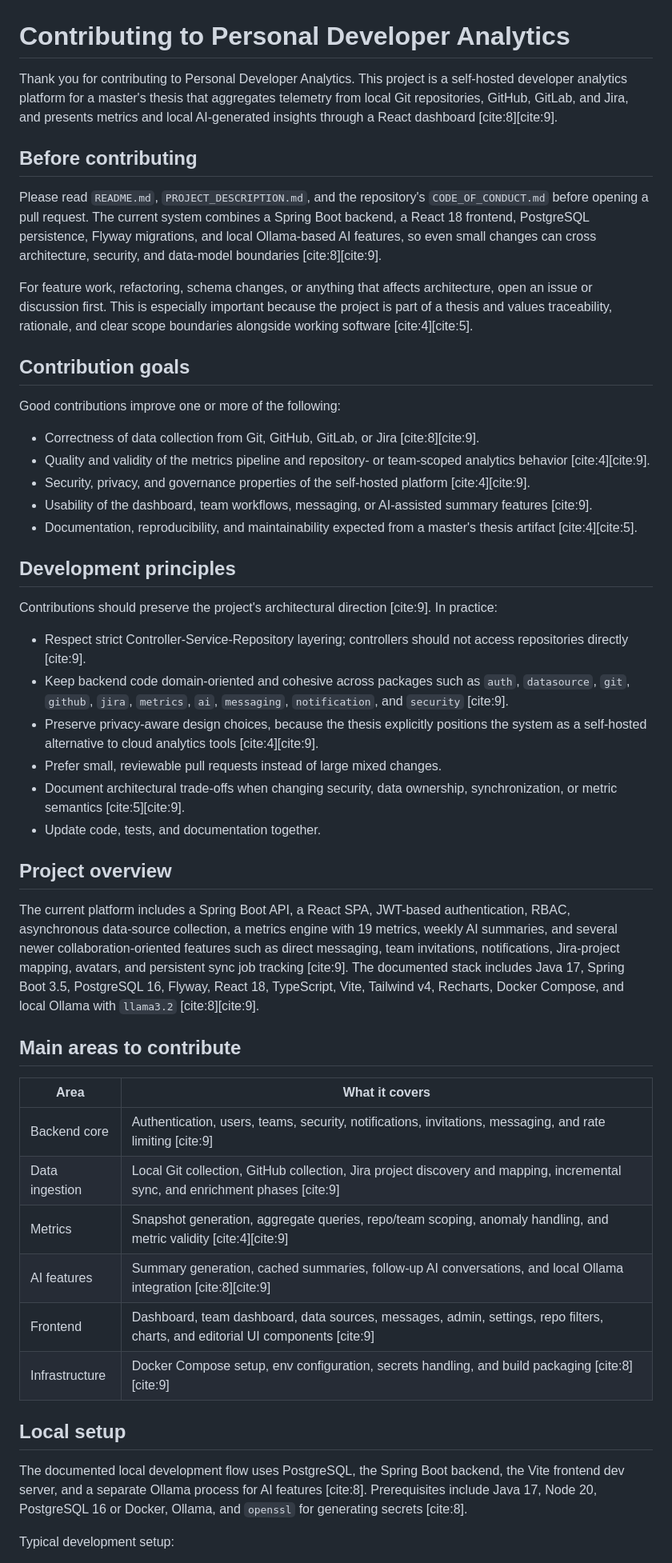
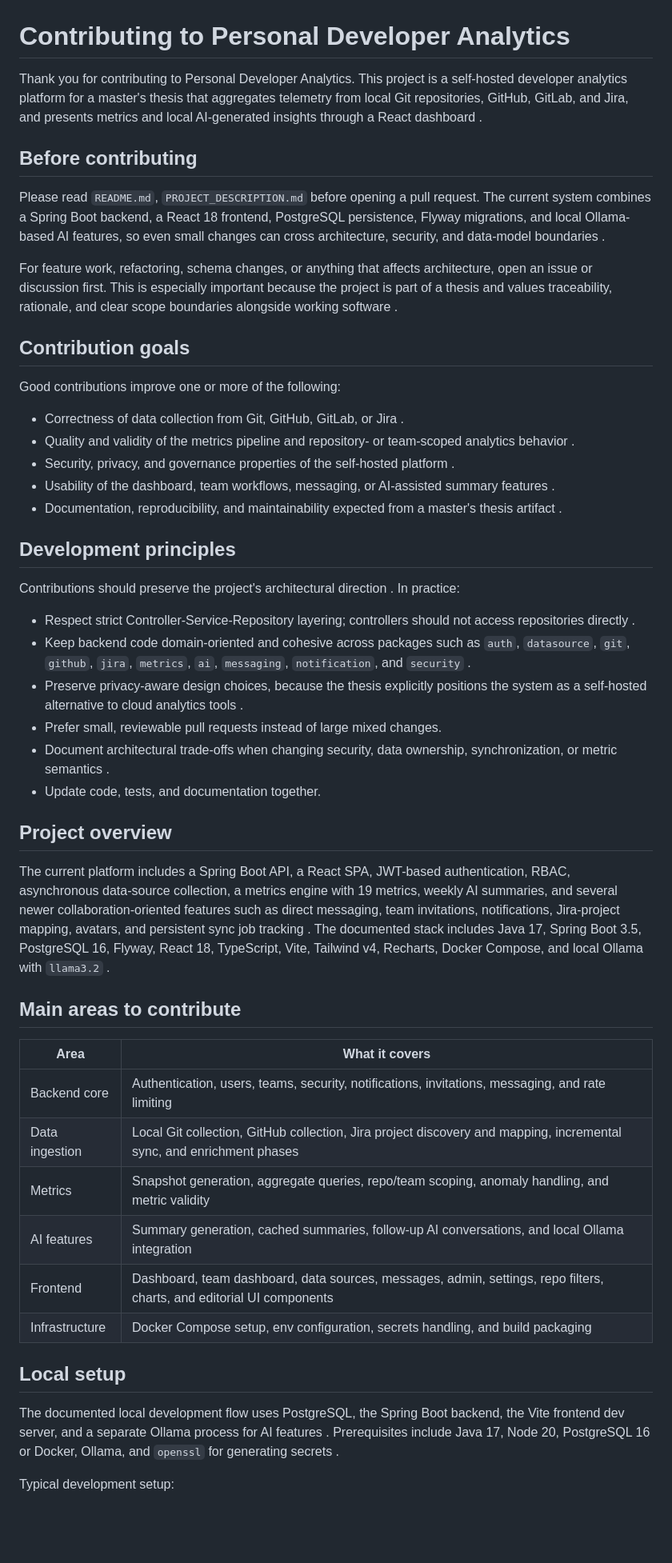
Before and after one commit to julia-shtal/personal-developer-analytics, a Markdown page: CONTRIBUTING.md, the part around one of its changes. Shown at 80% size. Rendered like a GitHub page; blank space fills up the shorter version.

```diff
--- a/CONTRIBUTING.md
+++ b/CONTRIBUTING.md
@@ -1,52 +1,52 @@
 # Contributing to Personal Developer Analytics
 
-Thank you for contributing to Personal Developer Analytics. This project is a self-hosted developer analytics platform for a master's thesis that aggregates telemetry from local Git repositories, GitHub, GitLab, and Jira, and presents metrics and local AI-generated insights through a React dashboard [cite:8][cite:9].
+Thank you for contributing to Personal Developer Analytics. This project is a self-hosted developer analytics platform for a master's thesis that aggregates telemetry from local Git repositories, GitHub, GitLab, and Jira, and presents metrics and local AI-generated insights through a React dashboard .
 
 ## Before contributing
 
-Please read `README.md`, `PROJECT_DESCRIPTION.md`, and the repository's `CODE_OF_CONDUCT.md` before opening a pull request. The current system combines a Spring Boot backend, a React 18 frontend, PostgreSQL persistence, Flyway migrations, and local Ollama-based AI features, so even small changes can cross architecture, security, and data-model boundaries [cite:8][cite:9].
+Please read `README.md`, `PROJECT_DESCRIPTION.md` before opening a pull request. The current system combines a Spring Boot backend, a React 18 frontend, PostgreSQL persistence, Flyway migrations, and local Ollama-based AI features, so even small changes can cross architecture, security, and data-model boundaries .
 
-For feature work, refactoring, schema changes, or anything that affects architecture, open an issue or discussion first. This is especially important because the project is part of a thesis and values traceability, rationale, and clear scope boundaries alongside working software [cite:4][cite:5].
+For feature work, refactoring, schema changes, or anything that affects architecture, open an issue or discussion first. This is especially important because the project is part of a thesis and values traceability, rationale, and clear scope boundaries alongside working software .
 
 ## Contribution goals
 
 Good contributions improve one or more of the following:
 
-- Correctness of data collection from Git, GitHub, GitLab, or Jira [cite:8][cite:9].
-- Quality and validity of the metrics pipeline and repository- or team-scoped analytics behavior [cite:4][cite:9].
-- Security, privacy, and governance properties of the self-hosted platform [cite:4][cite:9].
-- Usability of the dashboard, team workflows, messaging, or AI-assisted summary features [cite:9].
-- Documentation, reproducibility, and maintainability expected from a master's thesis artifact [cite:4][cite:5].
+- Correctness of data collection from Git, GitHub, GitLab, or Jira .
+- Quality and validity of the metrics pipeline and repository- or team-scoped analytics behavior .
+- Security, privacy, and governance properties of the self-hosted platform .
+- Usability of the dashboard, team workflows, messaging, or AI-assisted summary features .
+- Documentation, reproducibility, and maintainability expected from a master's thesis artifact .
 
 ## Development principles
 
-Contributions should preserve the project's architectural direction [cite:9]. In practice:
+Contributions should preserve the project's architectural direction . In practice:
 
-- Respect strict Controller-Service-Repository layering; controllers should not access repositories directly [cite:9].
-- Keep backend code domain-oriented and cohesive across packages such as `auth`, `datasource`, `git`, `github`, `jira`, `metrics`, `ai`, `messaging`, `notification`, and `security` [cite:9].
-- Preserve privacy-aware design choices, because the thesis explicitly positions the system as a self-hosted alternative to cloud analytics tools [cite:4][cite:9].
+- Respect strict Controller-Service-Repository layering; controllers should not access repositories directly .
+- Keep backend code domain-oriented and cohesive across packages such as `auth`, `datasource`, `git`, `github`, `jira`, `metrics`, `ai`, `messaging`, `notification`, and `security` .
+- Preserve privacy-aware design choices, because the thesis explicitly positions the system as a self-hosted alternative to cloud analytics tools .
 - Prefer small, reviewable pull requests instead of large mixed changes.
-- Document architectural trade-offs when changing security, data ownership, synchronization, or metric semantics [cite:5][cite:9].
+- Document architectural trade-offs when changing security, data ownership, synchronization, or metric semantics .
 - Update code, tests, and documentation together.
 
 ## Project overview
 
-The current platform includes a Spring Boot API, a React SPA, JWT-based authentication, RBAC, asynchronous data-source collection, a metrics engine with 19 metrics, weekly AI summaries, and several newer collaboration-oriented features such as direct messaging, team invitations, notifications, Jira-project mapping, avatars, and persistent sync job tracking [cite:9]. The documented stack includes Java 17, Spring Boot 3.5, PostgreSQL 16, Flyway, React 18, TypeScript, Vite, Tailwind v4, Recharts, Docker Compose, and local Ollama with `llama3.2` [cite:8][cite:9].
+The current platform includes a Spring Boot API, a React SPA, JWT-based authentication, RBAC, asynchronous data-source collection, a metrics engine with 19 metrics, weekly AI summaries, and several newer collaboration-oriented features such as direct messaging, team invitations, notifications, Jira-project mapping, avatars, and persistent sync job tracking . The documented stack includes Java 17, Spring Boot 3.5, PostgreSQL 16, Flyway, React 18, TypeScript, Vite, Tailwind v4, Recharts, Docker Compose, and local Ollama with `llama3.2` .
 
 ## Main areas to contribute
 
 | Area | What it covers |
 |---|---|
-| Backend core | Authentication, users, teams, security, notifications, invitations, messaging, and rate limiting [cite:9] |
-| Data ingestion | Local Git collection, GitHub collection, Jira project discovery and mapping, incremental sync, and enrichment phases [cite:9] |
-| Metrics | Snapshot generation, aggregate queries, repo/team scoping, anomaly handling, and metric validity [cite:4][cite:9] |
-| AI features | Summary generation, cached summaries, follow-up AI conversations, and local Ollama integration [cite:8][cite:9] |
-| Frontend | Dashboard, team dashboard, data sources, messages, admin, settings, repo filters, charts, and editorial UI components [cite:9] |
-| Infrastructure | Docker Compose setup, env configuration, secrets handling, and build packaging [cite:8][cite:9] |
+| Backend core | Authentication, users, teams, security, notifications, invitations, messaging, and rate limiting  |
+| Data ingestion | Local Git collection, GitHub collection, Jira project discovery and mapping, incremental sync, and enrichment phases  |
+| Metrics | Snapshot generation, aggregate queries, repo/team scoping, anomaly handling, and metric validity  |
+| AI features | Summary generation, cached summaries, follow-up AI conversations, and local Ollama integration  |
+| Frontend | Dashboard, team dashboard, data sources, messages, admin, settings, repo filters, charts, and editorial UI components  |
+| Infrastructure | Docker Compose setup, env configuration, secrets handling, and build packaging  |
 
 ## Local setup
 
-The documented local development flow uses PostgreSQL, the Spring Boot backend, the Vite frontend dev server, and a separate Ollama process for AI features [cite:8]. Prerequisites include Java 17, Node 20, PostgreSQL 16 or Docker, Ollama, and `openssl` for generating secrets [cite:8].
+The documented local development flow uses PostgreSQL, the Spring Boot backend, the Vite frontend dev server, and a separate Ollama process for AI features . Prerequisites include Java 17, Node 20, PostgreSQL 16 or Docker, Ollama, and `openssl` for generating secrets .
 
 Typical development setup:
 
```
Also changed, not shown: other parts of CONTRIBUTING.md (+24 -24 lines).
